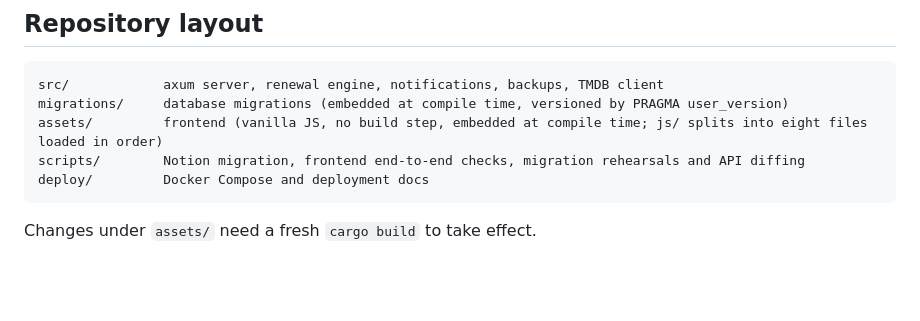
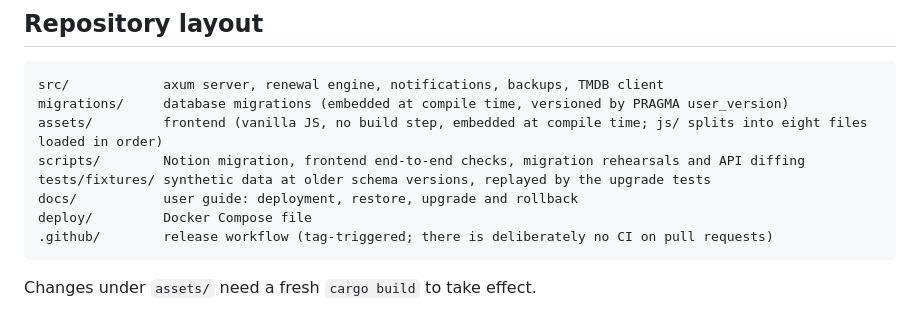
Before and after one commit to Lynthar/Kalends, a Markdown page: README.md, the part around the change. Rendered like a GitHub page; blank space fills up the shorter version.

Commit message:
Refresh the repository layout in both READMEs

````diff
--- a/README.md
+++ b/README.md
@@ -71,7 +71,10 @@ src/            axum server, renewal engine, notifications, backups, TMDB client
 migrations/     database migrations (embedded at compile time, versioned by PRAGMA user_version)
 assets/         frontend (vanilla JS, no build step, embedded at compile time; js/ splits into eight files loaded in order)
 scripts/        Notion migration, frontend end-to-end checks, migration rehearsals and API diffing
-deploy/         Docker Compose and deployment docs
+tests/fixtures/ synthetic data at older schema versions, replayed by the upgrade tests
+docs/           user guide: deployment, restore, upgrade and rollback
+deploy/         Docker Compose file
+.github/        release workflow (tag-triggered; there is deliberately no CI on pull requests)
 ```
 
 Changes under `assets/` need a fresh `cargo build` to take effect.
````
Also changed, not shown: README.zh-CN.md (+4 -1 lines).
